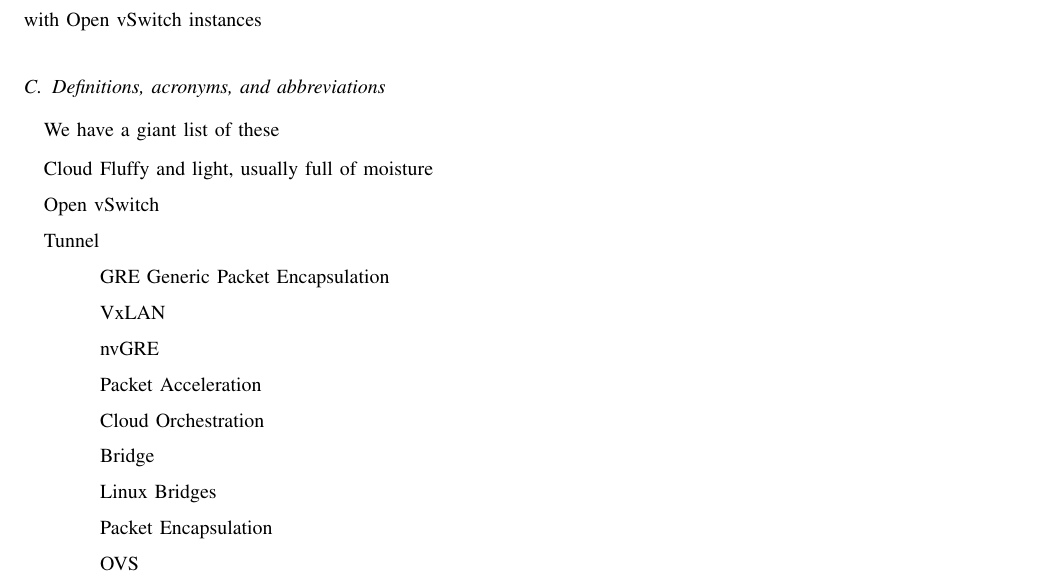
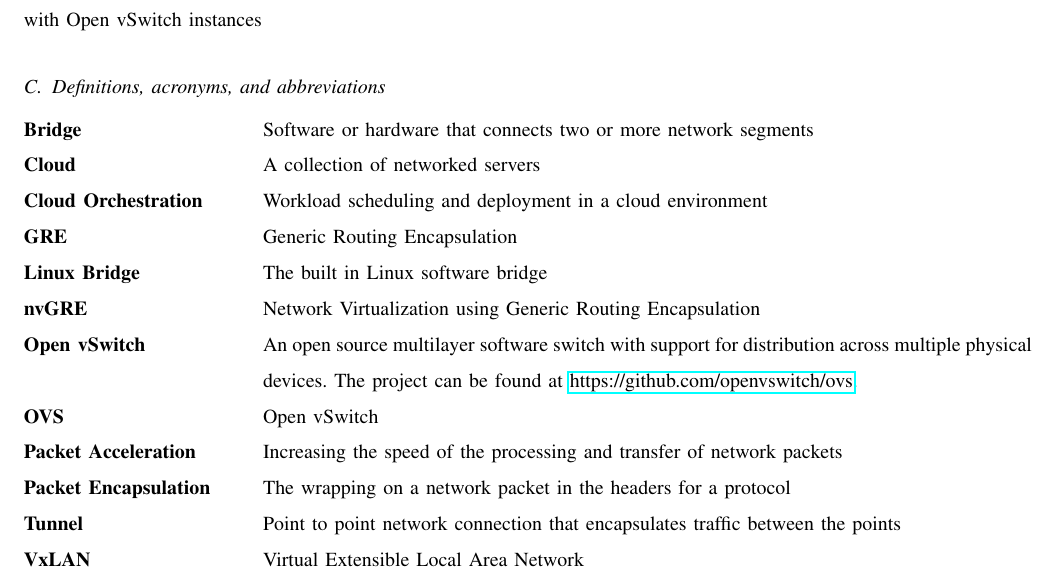
Before and after one commit to codymalick/CapstoneDocs, a LaTeX paper (client_req/client_req.tex): part of page 3 of 6, cut so that both start at the same text. Compiled offline with pdfLaTeX; a missing font is replaced by an installed copy or a similar font; a LaTeX package or settings file that is missing is left out.

Commit message:
Initial glossary of descriptions, acronyms, and abbreviations

```diff
--- a/client_req/client_req.tex
+++ b/client_req/client_req.tex
@@ -4,6 +4,9 @@
 \usepackage{color}
 \usepackage{longtable}
 \usepackage{tabu}
+\usepackage{hyperref}
+%Fixes descritpion label and body font overlap issues
+\usepackage{enumitem}
 \definecolor{dkgreen}{rgb}{0,0.6,0}
 \definecolor{gray}{rgb}{0.5,0.5,0.5}
 \definecolor{mauve}{rgb}{0.58,0,0.82}
@@ -66,20 +69,32 @@ The final objective of the project, and stretch goal, is to replace the Linux br
 vSwitch instances
 
 \subsection{Definitions, acronyms, and abbreviations}
-We have a giant list of these
-\begin{description}
-    \item[Cloud] Fluffy and light, usually full of moisture
-    \item[Open vSwitch]
-    \item[Tunnel]
-    \item{GRE} Generic Packet Encapsulation
-    \item{VxLAN}
-    \item{nvGRE}
-    \item{Packet Acceleration}
-    \item{Cloud Orchestration}
-    \item{Bridge}
-    \item{Linux Bridges}
-    \item{Packet Encapsulation}
-    \item{OVS}
+\begin{description}[leftmargin=12em,style=nextline]
+    \item[Bridge]
+	    Software or hardware that connects two or more network segments
+    \item [Cloud]
+	    A collection of networked servers
+	\item[Cloud Orchestration]
+		Workload scheduling and deployment in a cloud environment
+	\item[GRE]
+		Generic Routing Encapsulation
+    \item[Linux Bridge]
+	    The built in Linux software bridge
+    \item[nvGRE]
+	    Network Virtualization using Generic Routing Encapsulation
+    \item [Open vSwitch]
+	    An open source multilayer software switch with support for distribution across multiple physical devices.
+	    The project can be found at \url{https://github.com/openvswitch/ovs}.
+	\item[OVS]
+		Open vSwitch
+    \item[Packet Acceleration]
+	    Increasing the speed of the processing and transfer of network packets
+    \item[Packet Encapsulation]
+	    The wrapping on a network packet in the headers for a protocol
+    \item [Tunnel]
+	    Point to point network connection that encapsulates traffic between the points
+    \item[VxLAN]
+	    Virtual Extensible Local Area Network
 \end{description}
 
 \subsection{References}
```
